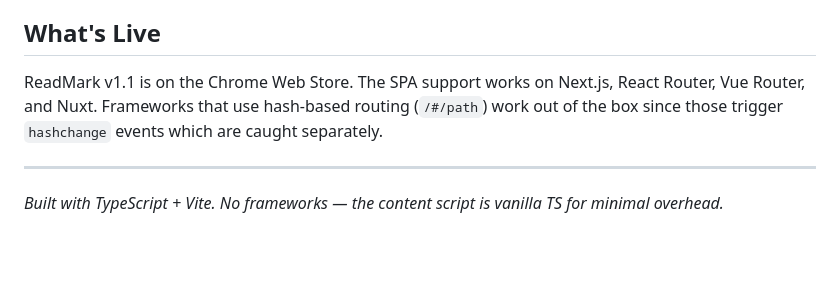
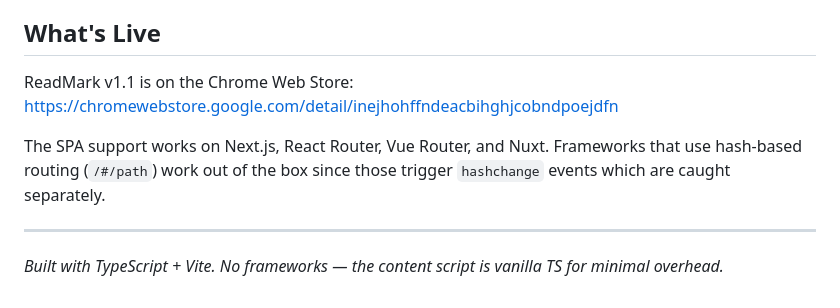
Before and after one commit to ktg0215/s-hub, a Markdown page: dev-to/articles/readmark.md, the part around the change. Drawn GitHub-style; blank space fills up the shorter version.

Commit message:
fix(dev-to): add ReadMark CWS URL to readmark article (new url rule)

```diff
--- a/dev-to/articles/readmark.md
+++ b/dev-to/articles/readmark.md
@@ -174,7 +174,9 @@ This null-guard is easy to overlook and causes silent failures. The extension ap
 
 ## What's Live
 
-ReadMark v1.1 is on the Chrome Web Store. The SPA support works on Next.js, React Router, Vue Router, and Nuxt. Frameworks that use hash-based routing (`/#/path`) work out of the box since those trigger `hashchange` events which are caught separately.
+ReadMark v1.1 is on the Chrome Web Store: https://chromewebstore.google.com/detail/inejhohffndeacbihghjcobndpoejdfn
+
+The SPA support works on Next.js, React Router, Vue Router, and Nuxt. Frameworks that use hash-based routing (`/#/path`) work out of the box since those trigger `hashchange` events which are caught separately.
 
 ---
 
```
